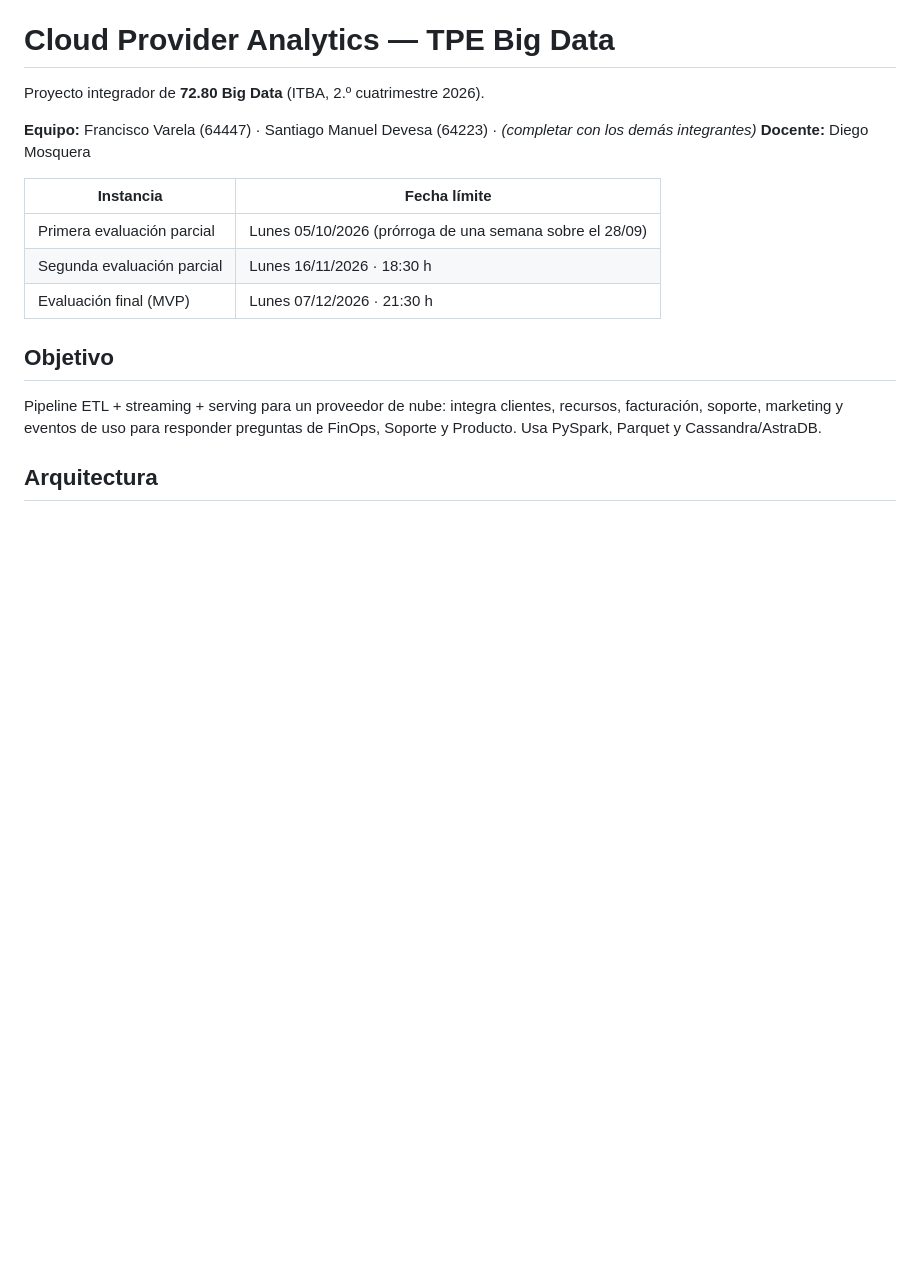
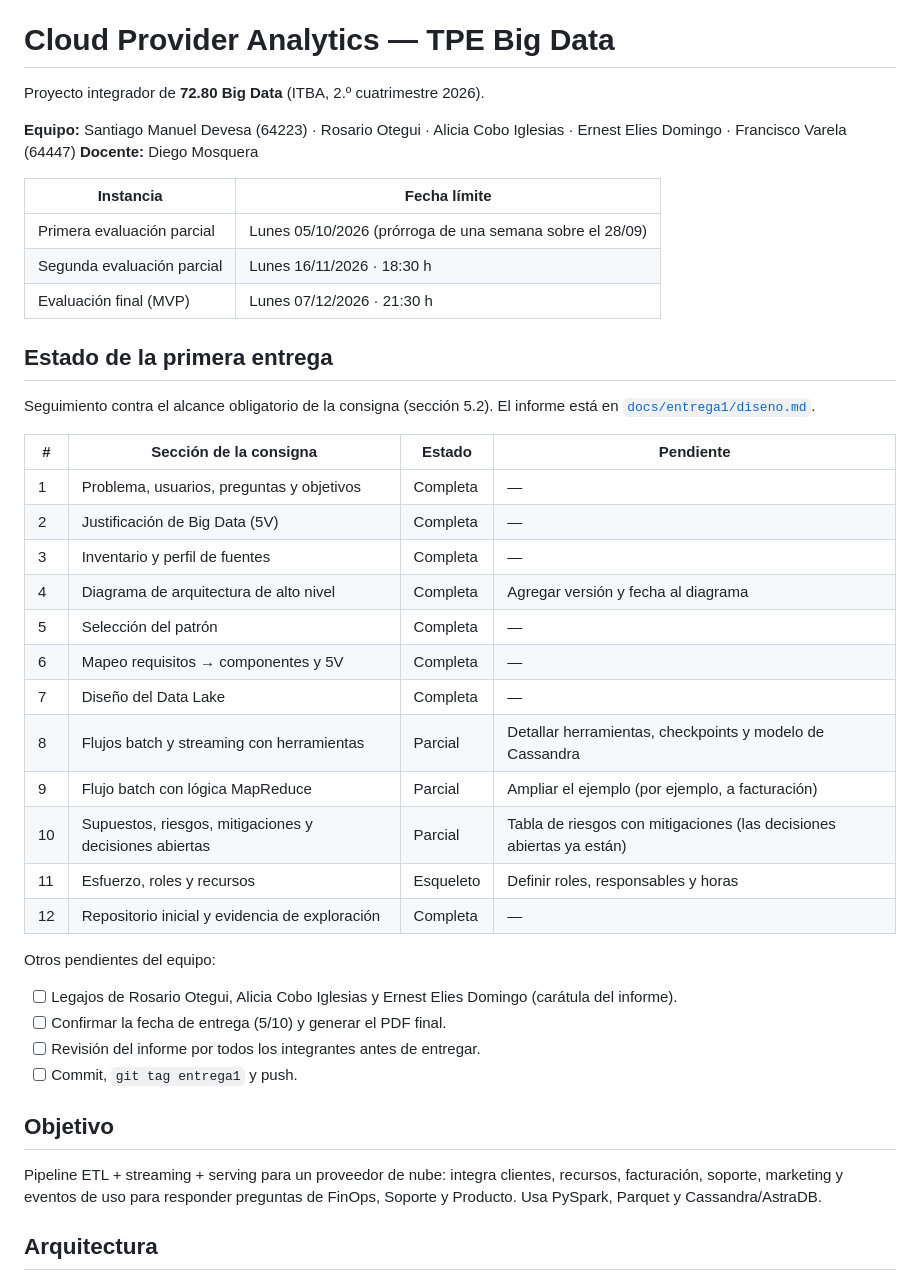
Before and after one commit to smdevesa/tpe-big-data, a Markdown page: README.md, the part around the change. Rendered like a GitHub page; blank space fills up the shorter version.

```diff
--- a/README.md
+++ b/README.md
@@ -2,7 +2,7 @@
 
 Proyecto integrador de **72.80 Big Data** (ITBA, 2.º cuatrimestre 2026).
 
-**Equipo:** Francisco Varela (64447) · Santiago Manuel Devesa (64223) · _(completar con los demás integrantes)_
+**Equipo:** Santiago Manuel Devesa (64223) · Rosario Otegui · Alicia Cobo Iglesias · Ernest Elies Domingo · Francisco Varela (64447)
 **Docente:** Diego Mosquera
 
 | Instancia | Fecha límite |
@@ -10,6 +10,32 @@ Proyecto integrador de **72.80 Big Data** (ITBA, 2.º cuatrimestre 2026).
 | Primera evaluación parcial | Lunes 05/10/2026 (prórroga de una semana sobre el 28/09) |
 | Segunda evaluación parcial | Lunes 16/11/2026 · 18:30 h |
 | Evaluación final (MVP) | Lunes 07/12/2026 · 21:30 h |
+
+## Estado de la primera entrega
+
+Seguimiento contra el alcance obligatorio de la consigna (sección 5.2). El informe está en [`docs/entrega1/diseno.md`](docs/entrega1/diseno.md).
+
+| # | Sección de la consigna | Estado | Pendiente |
+|---|---|---|---|
+| 1 | Problema, usuarios, preguntas y objetivos | Completa | — |
+| 2 | Justificación de Big Data (5V) | Completa | — |
+| 3 | Inventario y perfil de fuentes | Completa | — |
+| 4 | Diagrama de arquitectura de alto nivel | Completa | Agregar versión y fecha al diagrama |
+| 5 | Selección del patrón | Completa | — |
+| 6 | Mapeo requisitos → componentes y 5V | Completa | — |
+| 7 | Diseño del Data Lake | Completa | — |
+| 8 | Flujos batch y streaming con herramientas | Parcial | Detallar herramientas, checkpoints y modelo de Cassandra |
+| 9 | Flujo batch con lógica MapReduce | Parcial | Ampliar el ejemplo (por ejemplo, a facturación) |
+| 10 | Supuestos, riesgos, mitigaciones y decisiones abiertas | Parcial | Tabla de riesgos con mitigaciones (las decisiones abiertas ya están) |
+| 11 | Esfuerzo, roles y recursos | Esqueleto | Definir roles, responsables y horas |
+| 12 | Repositorio inicial y evidencia de exploración | Completa | — |
+
+Otros pendientes del equipo:
+
+- [ ] Legajos de Rosario Otegui, Alicia Cobo Iglesias y Ernest Elies Domingo (carátula del informe).
+- [ ] Confirmar la fecha de entrega (5/10) y generar el PDF final.
+- [ ] Revisión del informe por todos los integrantes antes de entregar.
+- [ ] Commit, `git tag entrega1` y push.
 
 ## Objetivo
 
```
Also changed, not shown: docs/entrega1/diseno.md (+42 -2 lines).
